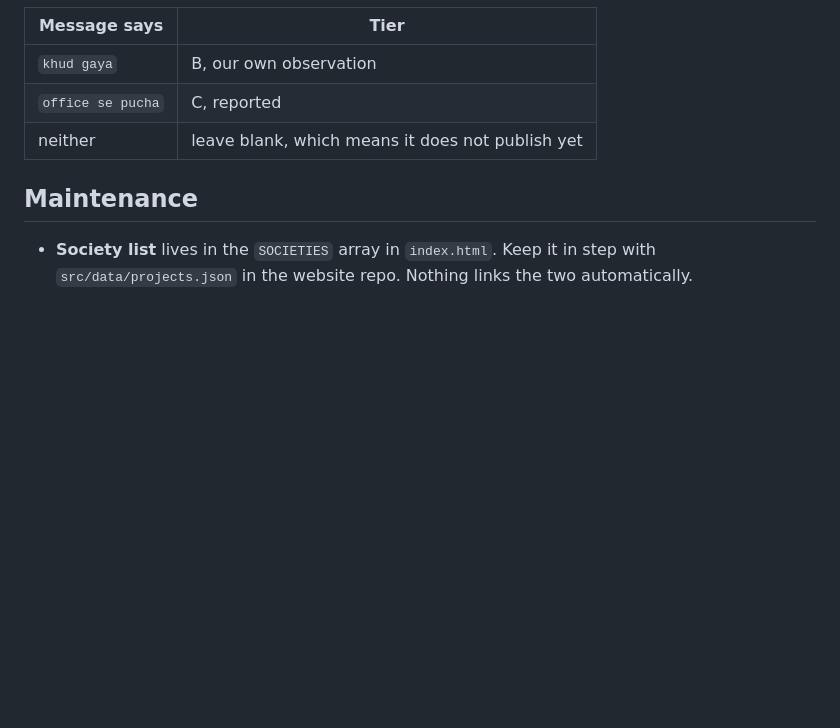
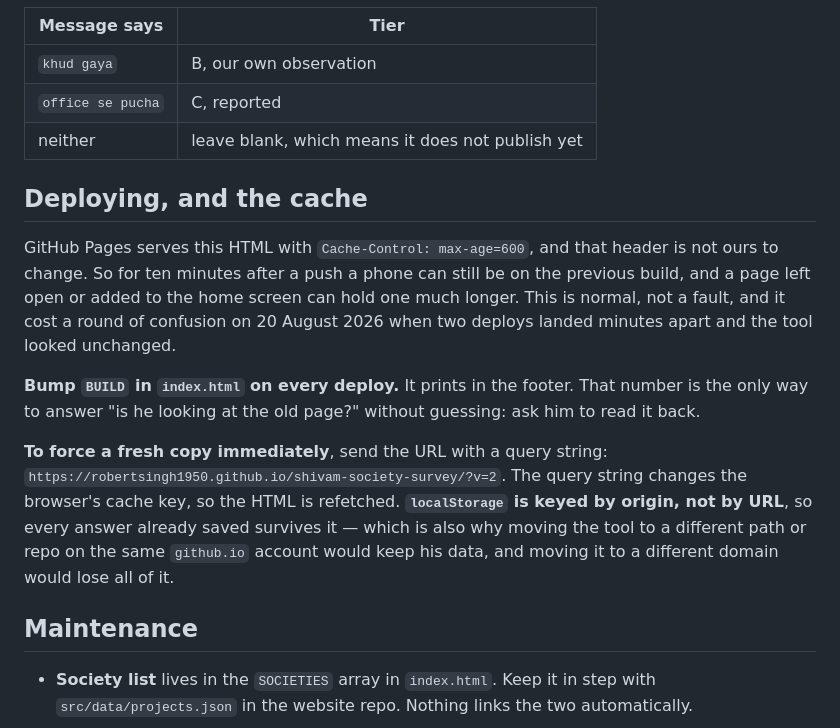
Before and after one commit to RobertSingh1950/shivam-society-survey, a Markdown page: README.md, the part around the change. Drawn GitHub-style; blank space fills up the shorter version.

Commit message:
Write down the cache rule that cost a round of guessing
Co-Authored-By: Claude Opus 5 <noreply@anthropic.com>

```diff
--- a/README.md
+++ b/README.md
@@ -127,6 +127,24 @@ Evidence tier follows what the message says about how it was found:
 | `office se pucha` | C, reported |
 | neither | leave blank, which means it does not publish yet |
 
+## Deploying, and the cache
+
+GitHub Pages serves this HTML with `Cache-Control: max-age=600`, and that header is not ours
+to change. So for ten minutes after a push a phone can still be on the previous build, and a
+page left open or added to the home screen can hold one much longer. This is normal, not a
+fault, and it cost a round of confusion on 20 August 2026 when two deploys landed minutes
+apart and the tool looked unchanged.
+
+**Bump `BUILD` in `index.html` on every deploy.** It prints in the footer. That number is the
+only way to answer "is he looking at the old page?" without guessing: ask him to read it back.
+
+**To force a fresh copy immediately**, send the URL with a query string:
+`https://robertsingh1950.github.io/shivam-society-survey/?v=2`. The query string changes the
+browser's cache key, so the HTML is refetched. **`localStorage` is keyed by origin, not by
+URL**, so every answer already saved survives it — which is also why moving the tool to a
+different path or repo on the same `github.io` account would keep his data, and moving it to
+a different domain would lose all of it.
+
 ## Maintenance
 
 - **Society list** lives in the `SOCIETIES` array in `index.html`. Keep it in step with
```
